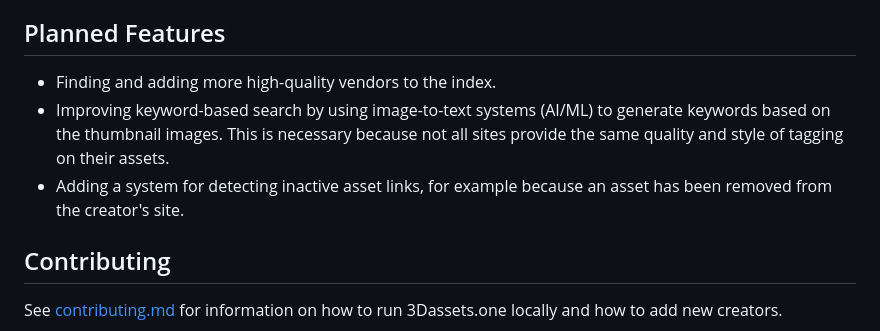
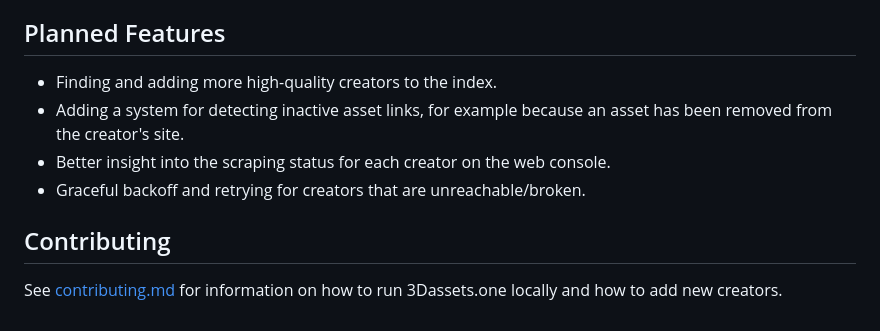
Before and after one commit to struffel/3d-assets-one, a Markdown page: README.md, the part around the change. Rendered like a GitHub page.

```diff
--- a/README.md
+++ b/README.md
@@ -9,9 +9,10 @@ Browse thousands of free assets and filter for asset type, vendor or license and
 
 ## Planned Features
 
-- Finding and adding more high-quality vendors to the index.
-- Improving keyword-based search by using image-to-text systems (AI/ML) to generate keywords based on the thumbnail images. This is necessary because not all sites provide the same quality and style of tagging on their assets.
+- Finding and adding more high-quality creators to the index.
 - Adding a system for detecting inactive asset links, for example because an asset has been removed from the creator's site.
+- Better insight into the scraping status for each creator on the web console.
+- Graceful backoff and retrying for creators that are unreachable/broken.
 
 ## Contributing
 See [contributing.md](contributing.md) for information on how to run 3Dassets.one locally and how to add new creators.
```
